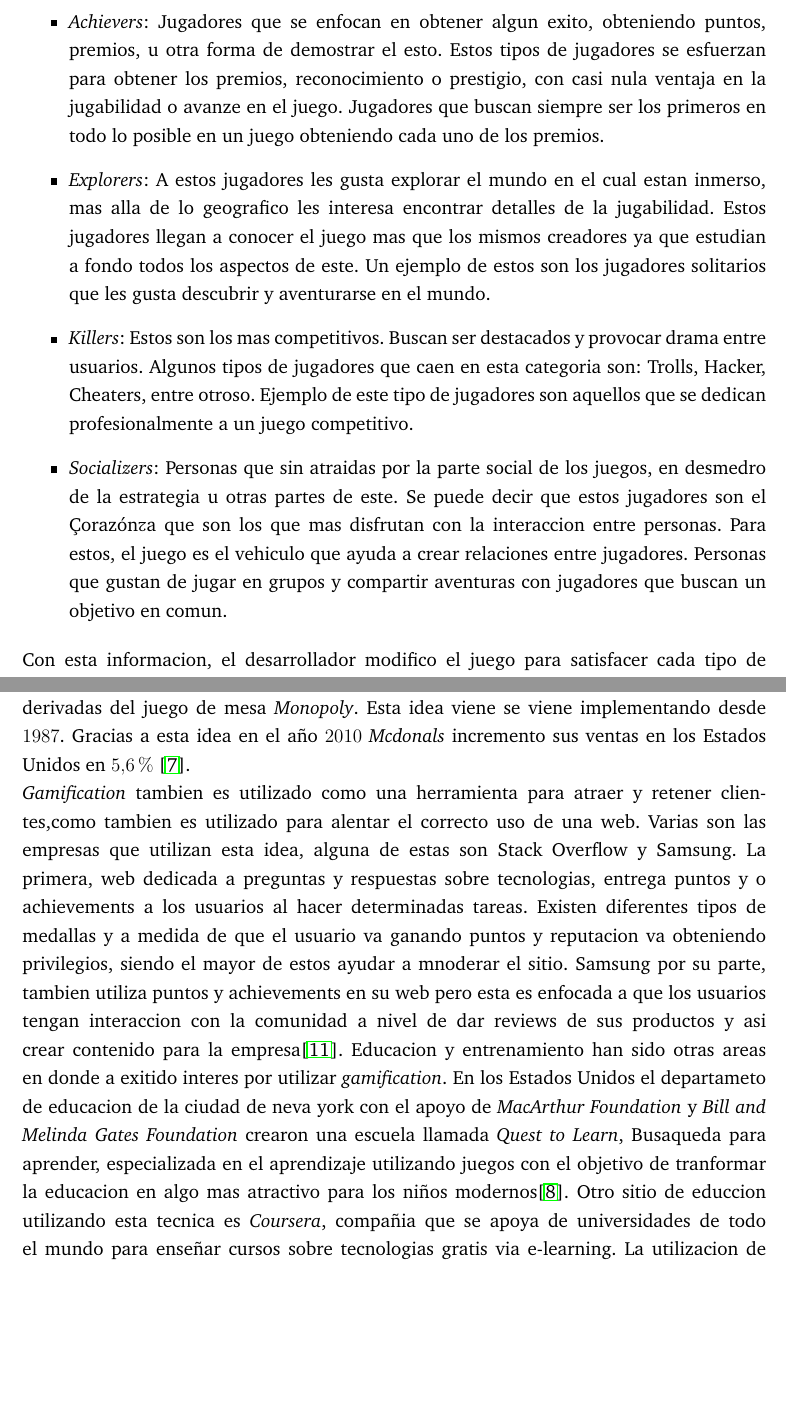
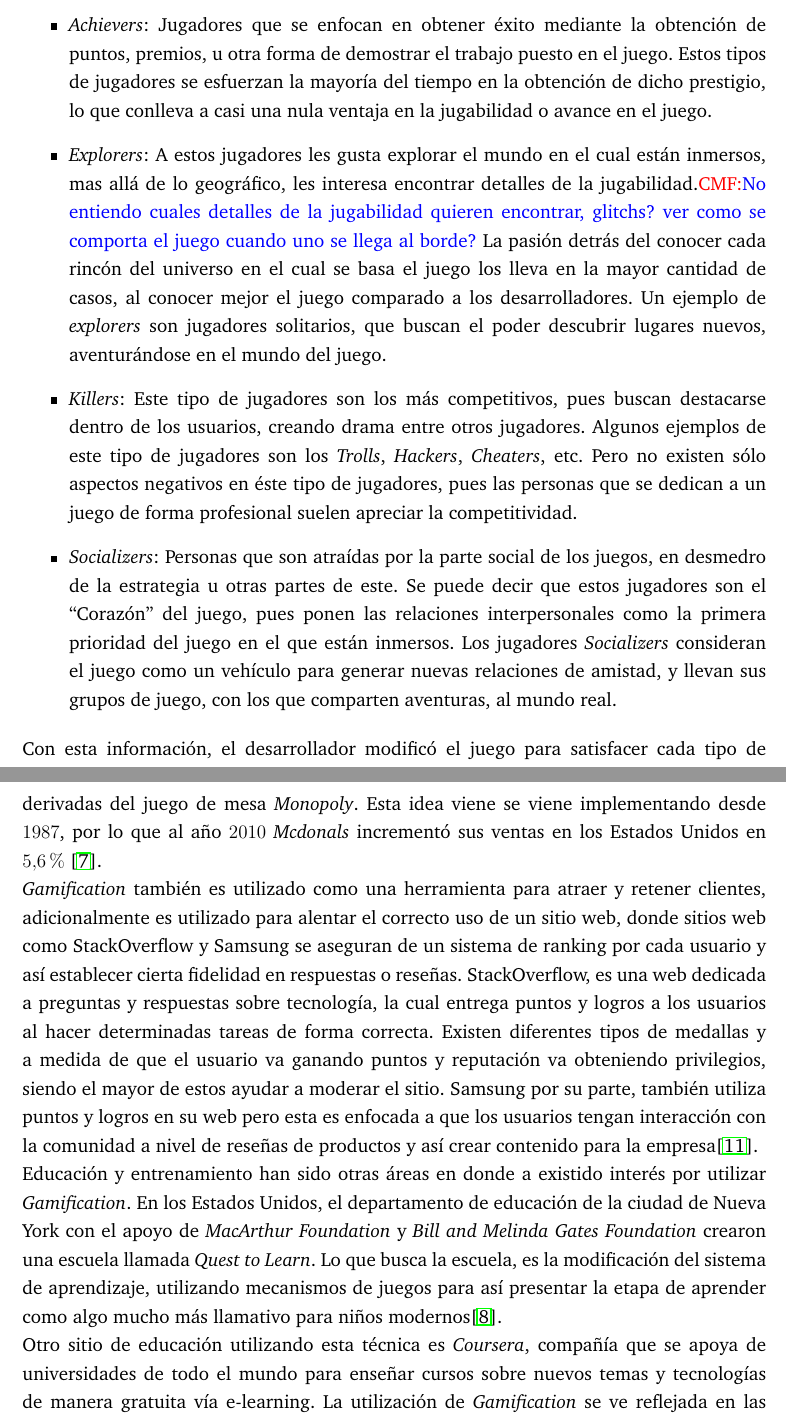
Before and after one commit to ivillacu/Memoria, a LaTeX document (Escrito/memoria_pregrado.tex, which reads Escrito/include/gamification.tex): two parts of pages 8 and 10 of 20 before the commit and two parts of pages 8 and 11 of 21 after it, joined at a grey line, cut so that both start at the same text, the shorter picture padded with empty space. Compiled offline with pdfLaTeX.

Commit message:
Corrigiendo sección gamification
Signed-off-by: Cristian Maureira-Fredes <cmaurei@aei.mpg.de>

```diff
--- a/Escrito/include/gamification.tex
+++ b/Escrito/include/gamification.tex
@@ -19,25 +24,41 @@ El desarrollador,Richard Bartle, comenzo a analizar a los jugadores en donde enc
 \begin{itemize}
+    \item \emph{Achievers}:
+        Jugadores que se enfocan en obtener éxito mediante la obtención de puntos,
+        premios, u otra forma de demostrar el trabajo puesto en el juego.
+        Estos tipos de jugadores se esfuerzan la mayoría del tiempo en la obtención
+        de dicho prestigio, lo que conlleva a casi una nula ventaja en la
+        jugabilidad o avance en el juego.
 
-\item \emph{Achievers}: Jugadores que se enfocan en obtener algun exito, obteniendo puntos, premios,
- u otra forma de demostrar el esto. Estos tipos de jugadores se esfuerzan para obtener los premios,
-reconocimiento o prestigio, con casi nula ventaja en la jugabilidad o avanze en el juego. Jugadores que
-buscan siempre ser los primeros en todo lo posible en un juego obteniendo cada uno de los premios.
+    \item \emph{Explorers}:
+        A estos jugadores les gusta explorar el mundo en el cual están inmersos,
+        mas allá de lo geográfico, les interesa encontrar detalles de la
+        jugabilidad.\cmf{No entiendo cuales detalles de la jugabilidad quieren
+        encontrar, glitchs? ver como se comporta el juego cuando uno se llega al
+        borde?}
+        La pasión detrás del conocer cada rincón del universo en el cual se basa
+        el juego los lleva en la mayor cantidad de casos, al conocer mejor el juego
+        comparado a los desarrolladores.
+        Un ejemplo de \emph{explorers} son jugadores solitarios, que buscan el
+        poder descubrir lugares nuevos, aventurándose en el mundo del juego.
 
-\item \emph{Explorers}: A estos jugadores les gusta explorar el mundo en el cual estan inmerso, mas alla
-de lo geografico les interesa encontrar detalles de la jugabilidad. Estos jugadores llegan a conocer
-el juego mas que los mismos creadores ya que estudian a fondo todos los aspectos de este. Un
-ejemplo de estos son los jugadores solitarios que les gusta descubrir y aventurarse en el mundo.
+    \item \emph{Killers}:
+        Este tipo de jugadores son los más competitivos, pues buscan destacarse
+        dentro de los usuarios, creando drama entre otros jugadores.
+        Algunos ejemplos de este tipo de jugadores son los \emph{Trolls},
+        \emph{Hackers}, \emph{Cheaters}, etc.
+        Pero no existen sólo aspectos negativos en éste tipo de jugadores,
+        pues las personas que se dedican a un juego de forma profesional
+        suelen apreciar la competitividad.
 
-\item \emph{Killers}: Estos son los mas competitivos. Buscan ser destacados y provocar drama entre usuarios.
-Algunos tipos de jugadores que caen en esta categoria son: Trolls, Hacker, Cheaters, entre otroso. Ejemplo
-de este tipo de jugadores son aquellos que se dedican profesionalmente a un juego competitivo.
-
-\item \emph{Socializers}: Personas que sin atraidas por la parte social de los juegos, en desmedro de
-la estrategia u otras partes de este. Se puede decir que estos jugadores son el "Corazón" ya que
-son los que mas disfrutan con la interaccion entre personas. Para estos, el juego es el vehiculo
-que ayuda a crear relaciones entre jugadores. Personas que gustan de jugar en grupos y compartir
-aventuras con jugadores que buscan un objetivo en comun.
+    \item \emph{Socializers}:
+        Personas que son atraídas por la parte social de los juegos,
+        en desmedro de la estrategia u otras partes de este.
+        Se puede decir que estos jugadores son el ``Corazón'' del juego,
+        pues ponen las relaciones interpersonales como la primera prioridad
+        del juego en el que están inmersos.
+        Los jugadores \emph{Socializers} consideran el juego
+        como un vehículo para generar nuevas relaciones de amistad, y llevan
+        sus grupos de juego, con los que comparten aventuras, al mundo real.
 
 \end{itemize}
 
-Con esta informacion, el desarrollador modifico el juego para satisfacer cada tipo de jugador.
@@ -59 +72,3 @@ Bravo\footnote{www.bravotv.com} y \emph{The USA network}\footnote{www.usanetwork
 
+Con esta información, el desarrollador modificó el juego para satisfacer cada
+tipo de jugador.
@@ -103,3 +137,0 @@ su forma fisica. Otra empresa multinacional que a utilizado gamification en mark
-con el uso de mecanicas de juego derivadas del juego de mesa \emph{Monopoly}. Esta idea viene se viene
-implementando desde $1987$. Gracias a esta idea en el año $2010$ \emph{Mcdonals} incremento sus ventas en los Estados
-Unidos en $5.6\%$ \cite{Gam:Util:2}.
@@ -106,16 +149,19 @@ Unidos en $5.6\%$ \cite{Gam:Util:2}.
+con el uso de mecánicas de juego derivadas del juego de mesa \emph{Monopoly}.
+Esta idea viene se viene implementando desde $1987$, por lo que al año $2010$
+\emph{Mcdonals} incrementó sus ventas en los Estados Unidos en $5.6\%$
+\cite{Gam:Util:2}.
 
-\emph{Gamification} tambien es utilizado como una herramienta para atraer y retener clientes,como tambien es
-utilizado para alentar el correcto uso de una web. Varias son las empresas que utilizan esta idea, alguna de estas
-son Stack Overflow y Samsung. La primera, web dedicada a preguntas y respuestas sobre tecnologias, entrega puntos
- y o achievements a los usuarios al hacer determinadas tareas. Existen diferentes tipos de medallas y a medida
- de que el usuario va ganando puntos y reputacion va obteniendo privilegios, siendo el mayor de estos
-ayudar a mnoderar el sitio. Samsung por su parte, tambien utiliza puntos y achievements en su web pero
- esta es enfocada a que los usuarios tengan interaccion con la comunidad a nivel de dar reviews de sus
-productos y asi crear contenido para la empresa\cite{Gam:Util:3}.
-Educacion y entrenamiento han sido otras areas en donde a exitido interes por
-utilizar \emph{gamification}. En los Estados Unidos el departameto de educacion de la ciudad de neva york
- con el apoyo de \emph{MacArthur Foundation} y \emph{Bill and Melinda Gates Foundation} crearon una escuela
- llamada \emph{Quest to Learn}, Busaqueda para aprender, especializada en el aprendizaje utilizando juegos
-con el objetivo de tranformar la educacion en algo mas atractivo para los niños modernos\cite{Gam:Util:4}. Otro sitio de educcion utilizando esta tecnica
-es \emph{Coursera}, compañia que se apoya de universidades de todo el mundo para enseñar
-cursos sobre tecnologias gratis via e-learning. La utilizacion de \emph{gamification}
+{\GAM} también es utilizado como una herramienta para atraer y retener clientes,
+adicionalmente es utilizado para alentar el correcto uso de un sitio web,
+donde sitios web como StackOverflow y Samsung se aseguran de un sistema
+de ranking por cada usuario y así establecer cierta fidelidad en respuestas
+o reseñas.
+StackOverflow, es una web dedicada a preguntas y respuestas sobre tecnología,
+la cual entrega puntos  y logros a los usuarios al hacer determinadas tareas
+de forma correcta.
+Existen diferentes tipos de medallas y a medida  de que el usuario va ganando
+puntos y reputación va obteniendo privilegios, siendo el mayor de estos ayudar a
+moderar el sitio.
+Samsung por su parte, también utiliza puntos y logros en su web pero esta
+es enfocada a que los usuarios tengan interacción con la comunidad a nivel de
+reseñas de productos y así crear contenido para la empresa\cite{Gam:Util:3}.
@@ -127,3 +168,14 @@ aplicar esta tecnica en la vida cotidiana.
 
-Esta tecnica tambien se usa en mchos otros ambitos, pero en menor cantidad, como produtividad,
-autenticacion, servicios financieros, entre otros.
+Educación y entrenamiento han sido otras áreas en donde a existido interés por
+utilizar {\GAM}.
+En los Estados Unidos, el departamento de educación de la ciudad de Nueva York
+con el apoyo de \emph{MacArthur Foundation} y \emph{Bill and Melinda Gates
+Foundation} crearon una escuela  llamada \emph{Quest to Learn}.
+Lo que busca la escuela, es la modificación del sistema de aprendizaje,
+utilizando mecanismos de juegos para así presentar la etapa de aprender
+como algo mucho más llamativo para niños modernos\cite{Gam:Util:4}.
+
+Otro sitio de educación utilizando esta técnica es \emph{Coursera},
+compañía que se apoya de universidades de todo el mundo para enseñar
+cursos sobre nuevos temas y tecnologías de manera gratuita vía e-learning.
+La utilización de {\GAM} se ve reflejada en las medallas y certificados dados
```
Also changed, not shown: Escrito/include/gamification.tex (178 more changed lines).
